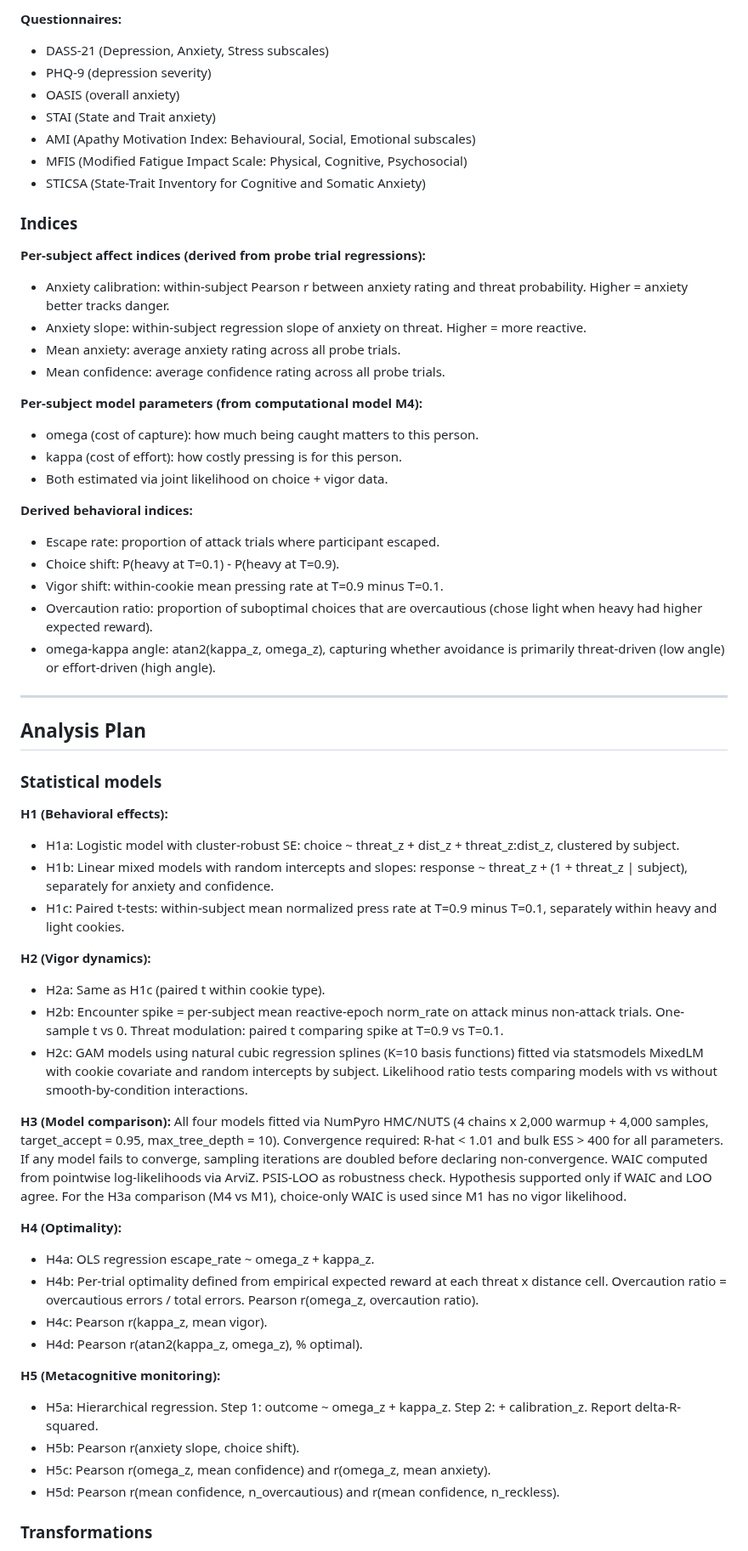
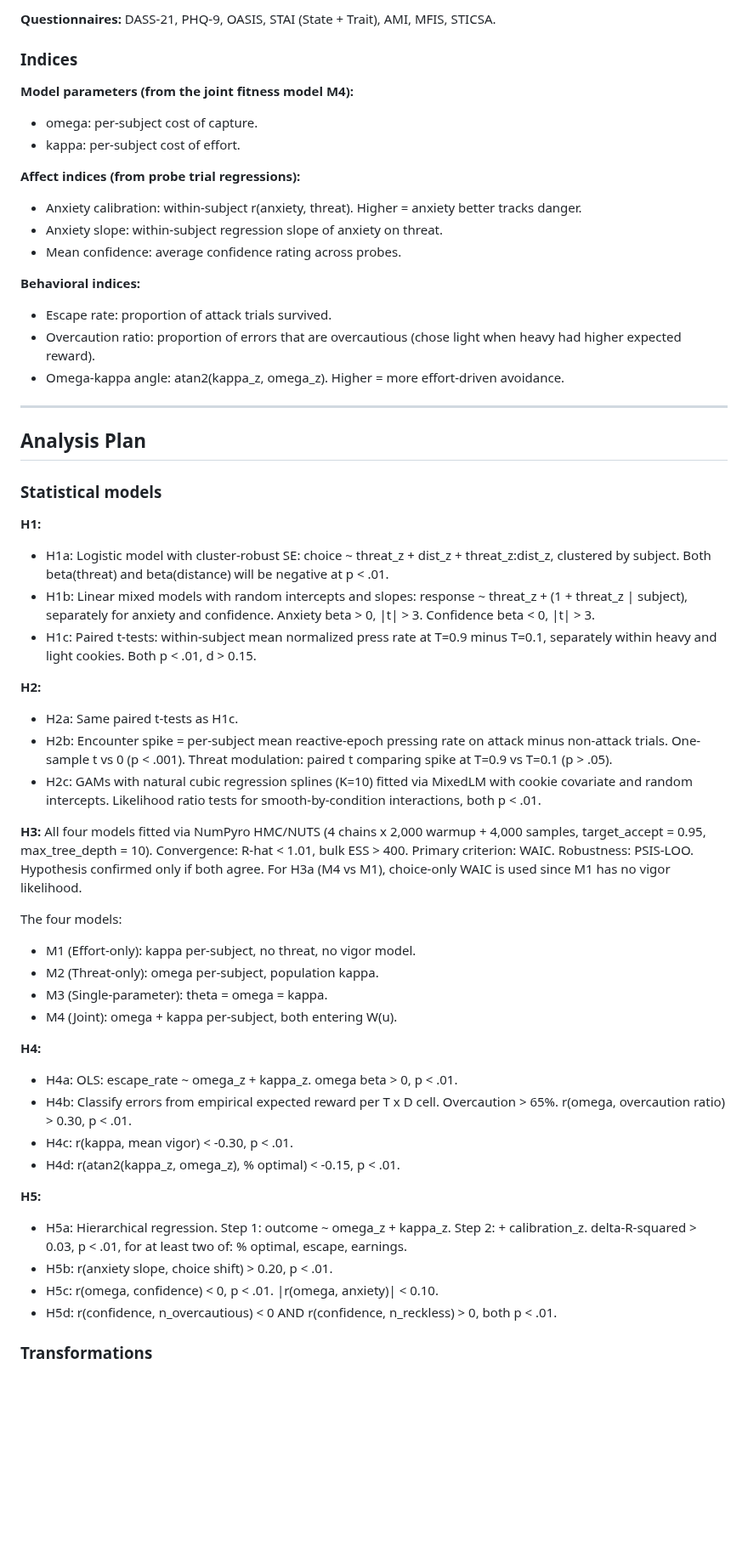
Before and after one commit to nssokada/EffortForagingUnderThreat, a Markdown page: drafts/preregistration_osf.md, the part around one of its changes. Shown at 85% size. GitHub-like rendering; blank space fills up the shorter version.

```diff
--- a/drafts/preregistration_osf.md
+++ b/drafts/preregistration_osf.md
@@ -117,32 +120,21 @@ Data collection stops when approximately 350 participants have completed the tas
 
-**Questionnaires:**
-- DASS-21 (Depression, Anxiety, Stress subscales)
-- PHQ-9 (depression severity)
-- OASIS (overall anxiety)
-- STAI (State and Trait anxiety)
-- AMI (Apathy Motivation Index: Behavioural, Social, Emotional subscales)
-- MFIS (Modified Fatigue Impact Scale: Physical, Cognitive, Psychosocial)
-- STICSA (State-Trait Inventory for Cognitive and Somatic Anxiety)
+**Questionnaires:** DASS-21, PHQ-9, OASIS, STAI (State + Trait), AMI, MFIS, STICSA.
 
 ### Indices
 
-**Per-subject affect indices (derived from probe trial regressions):**
-- Anxiety calibration: within-subject Pearson r between anxiety rating and threat probability. Higher = anxiety better tracks danger.
-- Anxiety slope: within-subject regression slope of anxiety on threat. Higher = more reactive.
-- Mean anxiety: average anxiety rating across all probe trials.
-- Mean confidence: average confidence rating across all probe trials.
+**Model parameters (from the joint fitness model M4):**
+- omega: per-subject cost of capture.
+- kappa: per-subject cost of effort.
 
-**Per-subject model parameters (from computational model M4):**
-- omega (cost of capture): how much being caught matters to this person.
-- kappa (cost of effort): how costly pressing is for this person.
-- Both estimated via joint likelihood on choice + vigor data.
+**Affect indices (from probe trial regressions):**
+- Anxiety calibration: within-subject r(anxiety, threat). Higher = anxiety better tracks danger.
+- Anxiety slope: within-subject regression slope of anxiety on threat.
+- Mean confidence: average confidence rating across probes.
 
-**Derived behavioral indices:**
-- Escape rate: proportion of attack trials where participant escaped.
-- Choice shift: P(heavy at T=0.1) - P(heavy at T=0.9).
-- Vigor shift: within-cookie mean pressing rate at T=0.9 minus T=0.1.
-- Overcaution ratio: proportion of suboptimal choices that are overcautious (chose light when heavy had higher expected reward).
-- omega-kappa angle: atan2(kappa_z, omega_z), capturing whether avoidance is primarily threat-driven (low angle) or effort-driven (high angle).
+**Behavioral indices:**
+- Escape rate: proportion of attack trials survived.
+- Overcaution ratio: proportion of errors that are overcautious (chose light when heavy had higher expected reward).
+- Omega-kappa angle: atan2(kappa_z, omega_z). Higher = more effort-driven avoidance.
 
 ---
 
@@ -150,30 +142,36 @@ Data collection stops when approximately 350 participants have completed the tas
 
 ### Statistical models
 
-**H1 (Behavioral effects):**
-- H1a: Logistic model with cluster-robust SE: choice ~ threat_z + dist_z + threat_z:dist_z, clustered by subject.
-- H1b: Linear mixed models with random intercepts and slopes: response ~ threat_z + (1 + threat_z | subject), separately for anxiety and confidence.
-- H1c: Paired t-tests: within-subject mean normalized press rate at T=0.9 minus T=0.1, separately within heavy and light cookies.
+**H1:**
+- H1a: Logistic model with cluster-robust SE: choice ~ threat_z + dist_z + threat_z:dist_z, clustered by subject. Both beta(threat) and beta(distance) will be negative at p < .01.
+- H1b: Linear mixed models with random intercepts and slopes: response ~ threat_z + (1 + threat_z | subject), separately for anxiety and confidence. Anxiety beta > 0, |t| > 3. Confidence beta < 0, |t| > 3.
+- H1c: Paired t-tests: within-subject mean normalized press rate at T=0.9 minus T=0.1, separately within heavy and light cookies. Both p < .01, d > 0.15.
 
-**H2 (Vigor dynamics):**
-- H2a: Same as H1c (paired t within cookie type).
-- H2b: Encounter spike = per-subject mean reactive-epoch norm_rate on attack minus non-attack trials. One-sample t vs 0. Threat modulation: paired t comparing spike at T=0.9 vs T=0.1.
-- H2c: GAM models using natural cubic regression splines (K=10 basis functions) fitted via statsmodels MixedLM with cookie covariate and random intercepts by subject. Likelihood ratio tests comparing models with vs without smooth-by-condition interactions.
+**H2:**
+- H2a: Same paired t-tests as H1c.
+- H2b: Encounter spike = per-subject mean reactive-epoch pressing rate on attack minus non-attack trials. One-sample t vs 0 (p < .001). Threat modulation: paired t comparing spike at T=0.9 vs T=0.1 (p > .05).
+- H2c: GAMs with natural cubic regression splines (K=10) fitted via MixedLM with cookie covariate and random intercepts. Likelihood ratio tests for smooth-by-condition interactions, both p < .01.
 
-**H3 (Model comparison):**
-All four models fitted via NumPyro HMC/NUTS (4 chains x 2,000 warmup + 4,000 samples, target_accept = 0.95, max_tree_depth = 10). Convergence required: R-hat < 1.01 and bulk ESS > 400 for all parameters. If any model fails to converge, sampling iterations are doubled before declaring non-convergence. WAIC computed from pointwise log-likelihoods via ArviZ. PSIS-LOO as robustness check. Hypothesis supported only if WAIC and LOO agree. For the H3a comparison (M4 vs M1), choice-only WAIC is used since M1 has no vigor likelihood.
+**H3:**
+All four models fitted via NumPyro HMC/NUTS (4 chains x 2,000 warmup + 4,000 samples, target_accept = 0.95, max_tree_depth = 10). Convergence: R-hat < 1.01, bulk ESS > 400. Primary criterion: WAIC. Robustness: PSIS-LOO. Hypothesis confirmed only if both agree. For H3a (M4 vs M1), choice-only WAIC is used since M1 has no vigor likelihood.
 
-**H4 (Optimality):**
-- H4a: OLS regression escape_rate ~ omega_z + kappa_z.
-- H4b: Per-trial optimality defined from empirical expected reward at each threat x distance cell. Overcaution ratio = overcautious errors / total errors. Pearson r(omega_z, overcaution ratio).
-- H4c: Pearson r(kappa_z, mean vigor).
-- H4d: Pearson r(atan2(kappa_z, omega_z), % optimal).
+The four models:
+- M1 (Effort-only): kappa per-subject, no threat, no vigor model.
+- M2 (Threat-only): omega per-subject, population kappa.
+- M3 (Single-parameter): theta = omega = kappa.
+- M4 (Joint): omega + kappa per-subject, both entering W(u).
 
-**H5 (Metacognitive monitoring):**
-- H5a: Hierarchical regression. Step 1: outcome ~ omega_z + kappa_z. Step 2: + calibration_z. Report delta-R-squared.
-- H5b: Pearson r(anxiety slope, choice shift).
-- H5c: Pearson r(omega_z, mean confidence) and r(omega_z, mean anxiety).
-- H5d: Pearson r(mean confidence, n_overcautious) and r(mean confidence, n_reckless).
+**H4:**
+- H4a: OLS: escape_rate ~ omega_z + kappa_z. omega beta > 0, p < .01.
+- H4b: Classify errors from empirical expected reward per T x D cell. Overcaution > 65%. r(omega, overcaution ratio) > 0.30, p < .01.
+- H4c: r(kappa, mean vigor) < -0.30, p < .01.
+- H4d: r(atan2(kappa_z, omega_z), % optimal) < -0.15, p < .01.
+
+**H5:**
+- H5a: Hierarchical regression. Step 1: outcome ~ omega_z + kappa_z. Step 2: + calibration_z. delta-R-squared > 0.03, p < .01, for at least two of: % optimal, escape, earnings.
+- H5b: r(anxiety slope, choice shift) > 0.20, p < .01.
+- H5c: r(omega, confidence) < 0, p < .01. |r(omega, anxiety)| < 0.10.
+- H5d: r(confidence, n_overcautious) < 0 AND r(confidence, n_reckless) > 0, both p < .01.
 
 ### Transformations
 
```
Also changed, not shown: other parts of drafts/preregistration_osf.md (+56 -62 lines).
